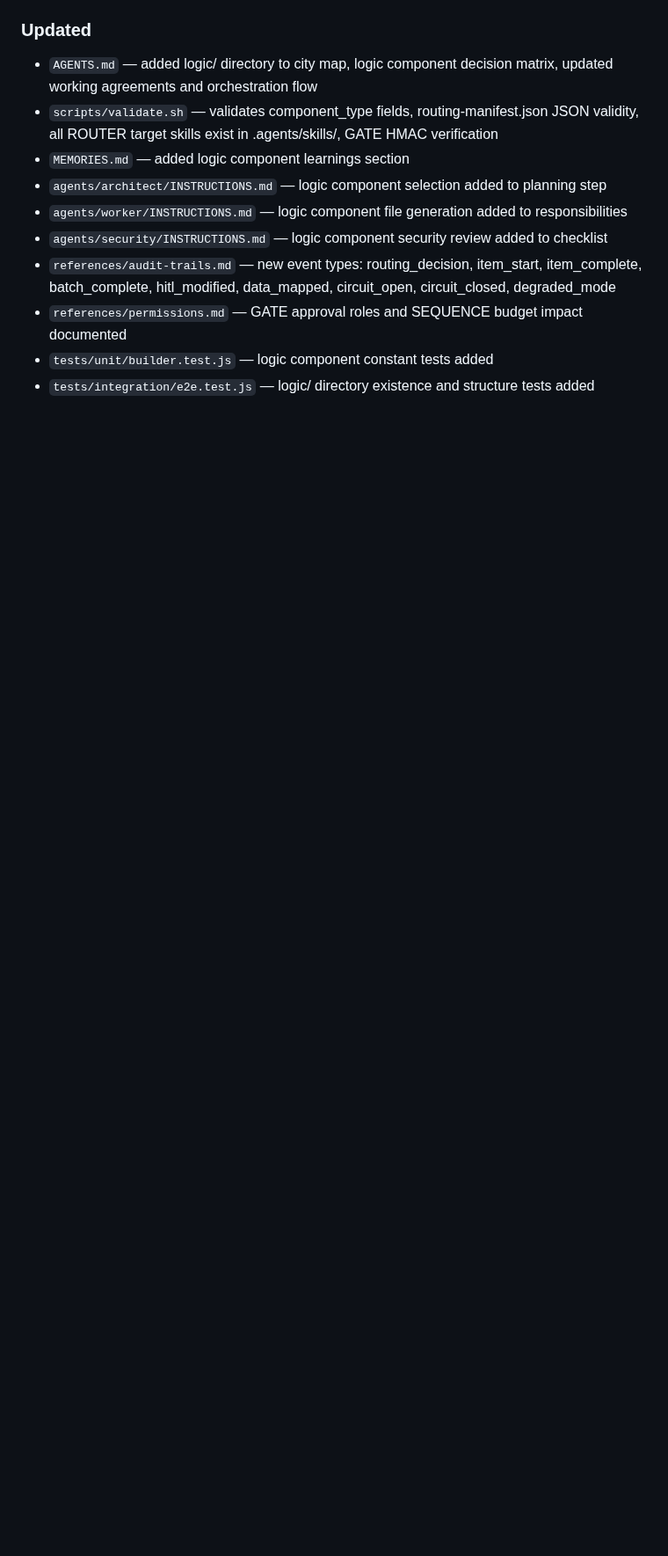
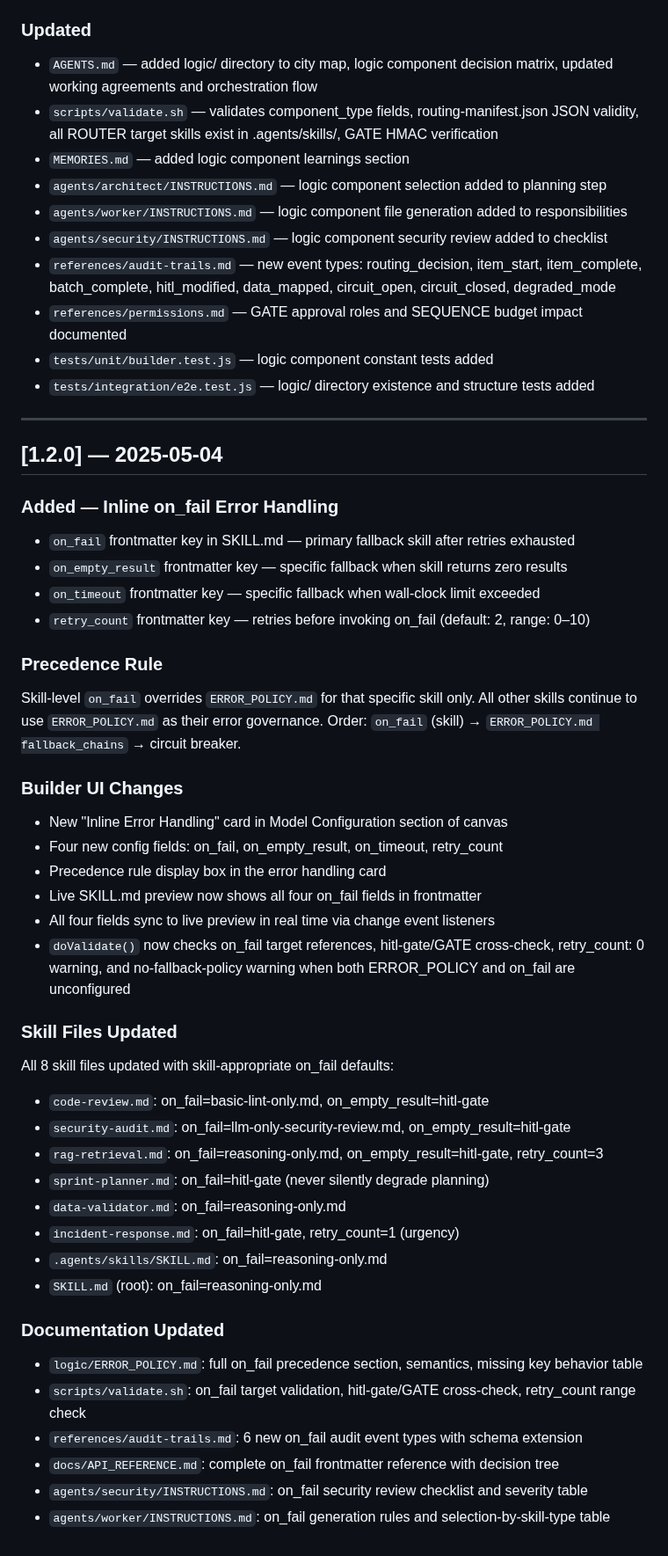
Before and after one commit to david-spies/ai-agent-builder, a Markdown page: CHANGELOG.md, the part around the change. Shown at 88% size. Drawn GitHub-style; blank space fills up the shorter version.

```diff
--- a/CHANGELOG.md
+++ b/CHANGELOG.md
@@ -99,3 +99,48 @@ PATCH — Bug fixes, UI improvements, documentation updates
 - `references/permissions.md` — GATE approval roles and SEQUENCE budget impact documented
 - `tests/unit/builder.test.js` — logic component constant tests added
 - `tests/integration/e2e.test.js` — logic/ directory existence and structure tests added
+
+---
+
+## [1.2.0] — 2025-05-04
+
+### Added — Inline on_fail Error Handling
+
+- `on_fail` frontmatter key in SKILL.md — primary fallback skill after retries exhausted
+- `on_empty_result` frontmatter key — specific fallback when skill returns zero results
+- `on_timeout` frontmatter key — specific fallback when wall-clock limit exceeded
+- `retry_count` frontmatter key — retries before invoking on_fail (default: 2, range: 0–10)
+
+### Precedence Rule
+Skill-level `on_fail` overrides `ERROR_POLICY.md` for that specific skill only.
+All other skills continue to use `ERROR_POLICY.md` as their error governance.
+Order: `on_fail` (skill) → `ERROR_POLICY.md fallback_chains` → circuit breaker.
+
+### Builder UI Changes
+- New "Inline Error Handling" card in Model Configuration section of canvas
+- Four new config fields: on_fail, on_empty_result, on_timeout, retry_count
+- Precedence rule display box in the error handling card
+- Live SKILL.md preview now shows all four on_fail fields in frontmatter
+- All four fields sync to live preview in real time via change event listeners
+- `doValidate()` now checks on_fail target references, hitl-gate/GATE cross-check,
+  retry_count: 0 warning, and no-fallback-policy warning when both ERROR_POLICY
+  and on_fail are unconfigured
+
+### Skill Files Updated
+All 8 skill files updated with skill-appropriate on_fail defaults:
+- `code-review.md`: on_fail=basic-lint-only.md, on_empty_result=hitl-gate
+- `security-audit.md`: on_fail=llm-only-security-review.md, on_empty_result=hitl-gate
+- `rag-retrieval.md`: on_fail=reasoning-only.md, on_empty_result=hitl-gate, retry_count=3
+- `sprint-planner.md`: on_fail=hitl-gate (never silently degrade planning)
+- `data-validator.md`: on_fail=reasoning-only.md
+- `incident-response.md`: on_fail=hitl-gate, retry_count=1 (urgency)
+- `.agents/skills/SKILL.md`: on_fail=reasoning-only.md
+- `SKILL.md` (root): on_fail=reasoning-only.md
+
+### Documentation Updated
+- `logic/ERROR_POLICY.md`: full on_fail precedence section, semantics, missing key behavior table
+- `scripts/validate.sh`: on_fail target validation, hitl-gate/GATE cross-check, retry_count range check
+- `references/audit-trails.md`: 6 new on_fail audit event types with schema extension
+- `docs/API_REFERENCE.md`: complete on_fail frontmatter reference with decision tree
+- `agents/security/INSTRUCTIONS.md`: on_fail security review checklist and severity table
+- `agents/worker/INSTRUCTIONS.md`: on_fail generation rules and selection-by-skill-type table
```
